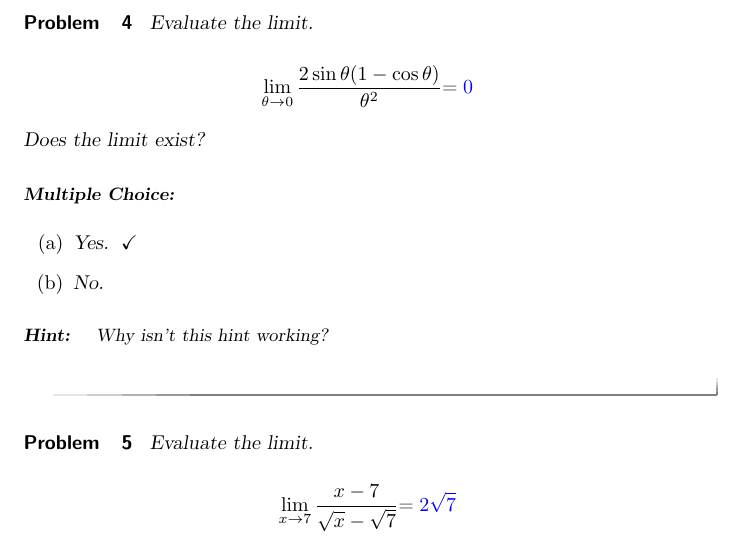
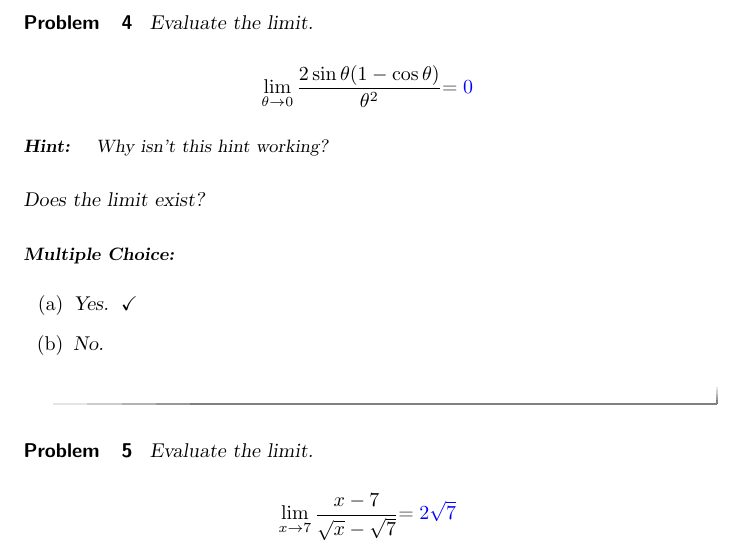
Before and after one commit to kstady/SunFish, a LaTeX problem sheet (newFolder/LimitExercises.tex): part of page 2 of 3, cut so that both start at the same text. Compiled offline with pdfLaTeX.

Commit message:
One mo try for hint

```diff
--- a/newFolder/LimitExercises.tex
+++ b/newFolder/LimitExercises.tex
@@ -66,6 +66,10 @@ Evaluate the limit.
 
 \[ \lim_{\theta\to 0} \frac{2 \sin \theta (1-\cos \theta)}{\theta^2} \begin{prompt}=\answer{0}\end{prompt}\]
 
+\begin{hint}
+Why isn't this hint working?
+\end{hint}
+
 Does the limit exist?
 
 \begin{multipleChoice}
```
Also changed, not shown: newFolder/LimitExercises.tex (4 more changed lines).
